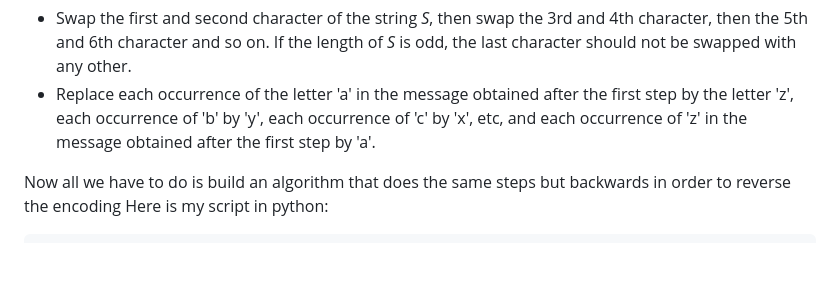
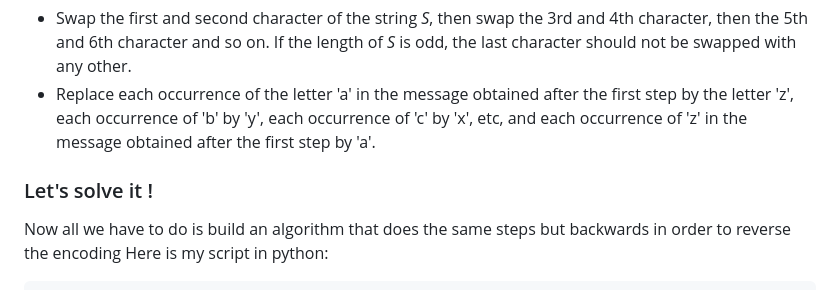
Before and after one commit to Nosiume/CTF-Writeups, a Markdown page: VishwaCTF2024Mini/Chef Encoding Message/README.md, the part around the change. Drawn GitHub-style; blank space fills up the shorter version.

```diff
--- a/VishwaCTF2024Mini/Chef Encoding Message/README.md
+++ b/VishwaCTF2024Mini/Chef Encoding Message/README.md
@@ -38,6 +38,7 @@ It should be encoded in two steps as follows:
 - Swap the first and second character of the string *S*, then swap the 3rd and 4th character, then the 5th and 6th character and so on. If the length of *S* is odd, the last character should not be swapped with any other.
 - Replace each occurrence of the letter 'a' in the message obtained after the first step by the letter 'z', each occurrence of 'b' by 'y', each occurrence of 'c' by 'x', etc, and each occurrence of 'z' in the message obtained after the first step by 'a'.
 
+### Let's solve it !
 Now all we have to do is build an algorithm that does the same steps but backwards in order to reverse the encoding
 Here is my script in python:
 
```
